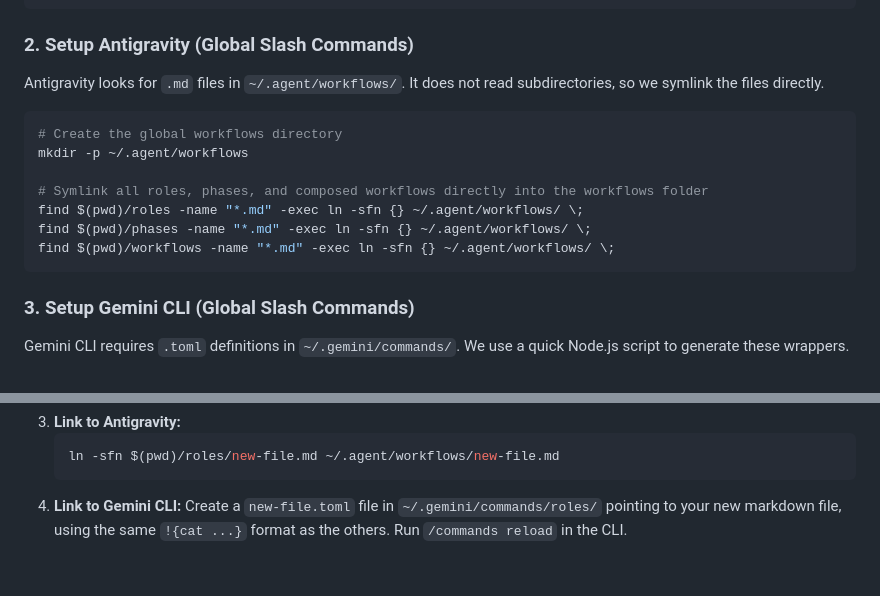
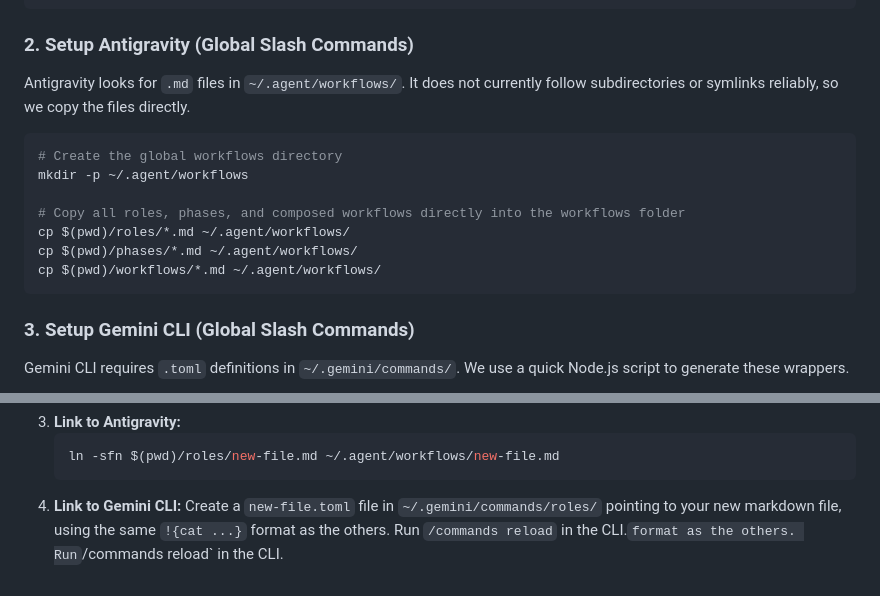
Before and after one commit to arvarik/gemstack, a Markdown page: SETUP.md, 2 parts joined by grey strips. Rendered like a GitHub page.

Commit message:
fix(docs): recommend copying files instead of symlinking for Antigravity compatibility

````diff
--- a/SETUP.md
+++ b/SETUP.md
@@ -11,16 +11,16 @@ cd ~/Documents/github/gemstack
 ```
 
 ### 2. Setup Antigravity (Global Slash Commands)
-Antigravity looks for `.md` files in `~/.agent/workflows/`. It does not read subdirectories, so we symlink the files directly.
+Antigravity looks for `.md` files in `~/.agent/workflows/`. It does not currently follow subdirectories or symlinks reliably, so we copy the files directly.
 
 ```bash
 # Create the global workflows directory
 mkdir -p ~/.agent/workflows
 
-# Symlink all roles, phases, and composed workflows directly into the workflows folder
-find $(pwd)/roles -name "*.md" -exec ln -sfn {} ~/.agent/workflows/ \;
-find $(pwd)/phases -name "*.md" -exec ln -sfn {} ~/.agent/workflows/ \;
-find $(pwd)/workflows -name "*.md" -exec ln -sfn {} ~/.agent/workflows/ \;
+# Copy all roles, phases, and composed workflows directly into the workflows folder
+cp $(pwd)/roles/*.md ~/.agent/workflows/
+cp $(pwd)/phases/*.md ~/.agent/workflows/
+cp $(pwd)/workflows/*.md ~/.agent/workflows/
 ```
 
 ### 3. Setup Gemini CLI (Global Slash Commands)
@@ -120,4 +120,4 @@ If you want to create a brand new role, phase, or composed workflow in the futur
    ```bash
    ln -sfn $(pwd)/roles/new-file.md ~/.agent/workflows/new-file.md
    ```
-4. **Link to Gemini CLI:** Create a `new-file.toml` file in `~/.gemini/commands/roles/` pointing to your new markdown file, using the same `!{cat ...}` format as the others. Run `/commands reload` in the CLI.
+4. **Link to Gemini CLI:** Create a `new-file.toml` file in `~/.gemini/commands/roles/` pointing to your new markdown file, using the same `!{cat ...}` format as the others. Run `/commands reload` in the CLI.` format as the others. Run `/commands reload` in the CLI.
````
